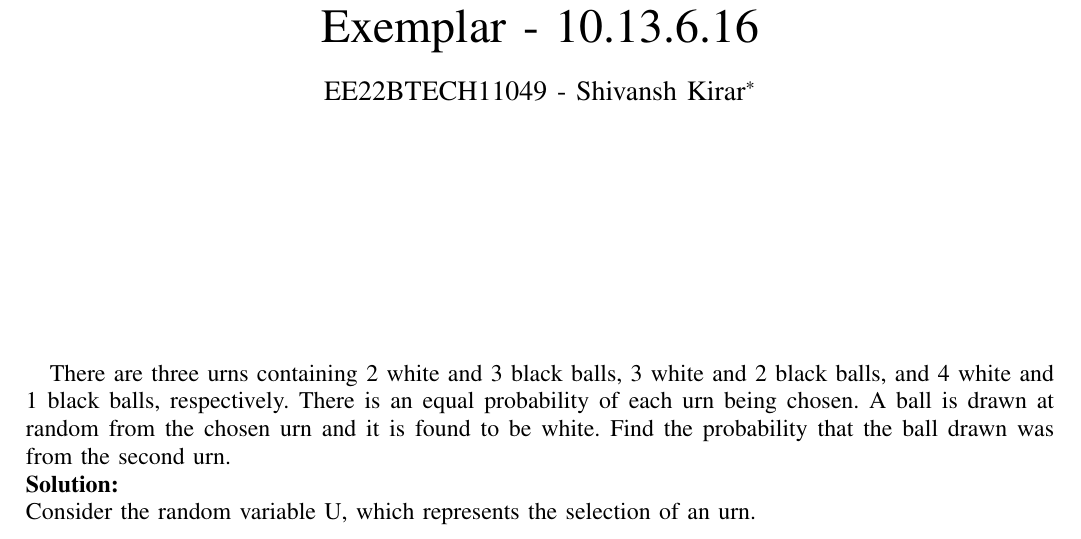
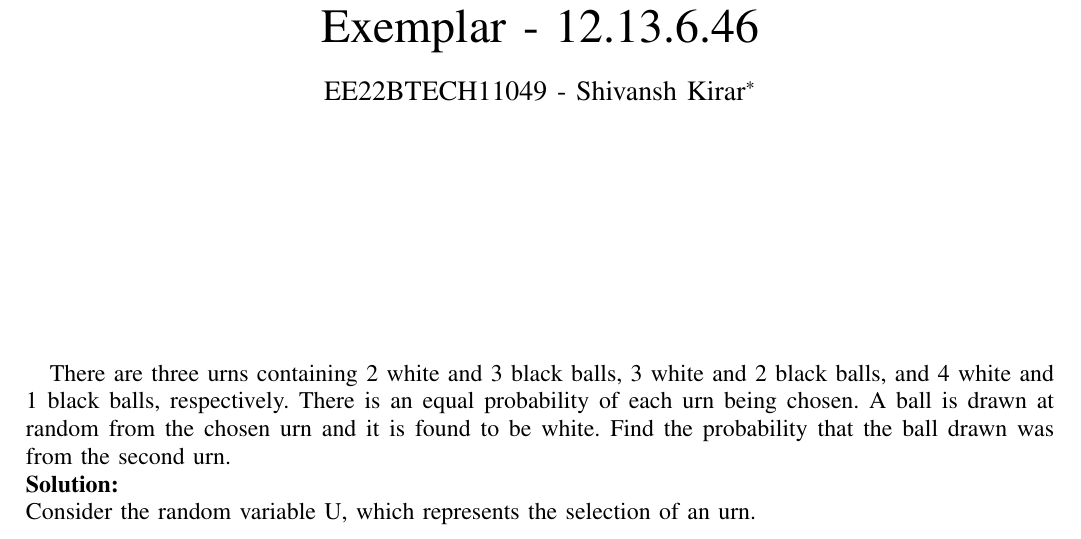
Before and after one commit to ShivanshIITH/12-13-3-46, a LaTeX paper (46/main.tex): part of page 1 of 2, cut so that both start at the same text. Compiled offline with pdfLaTeX.

Commit message:
Add files via upload

```diff
--- a/46/main.tex
+++ b/46/main.tex
@@ -50,7 +50,7 @@ frame=single,
 breaklines=true,
 columns=fullflexible
 }
-\title{Exemplar - 10.13.6.16}
+\title{Exemplar - 12.13.6.46}
 \author{EE22BTECH11049 - Shivansh Kirar$^{*}$% <-this % stops a space
 }
 %\lstset{
```
Also changed, not shown: 46/main.pdf, 1 other file.
